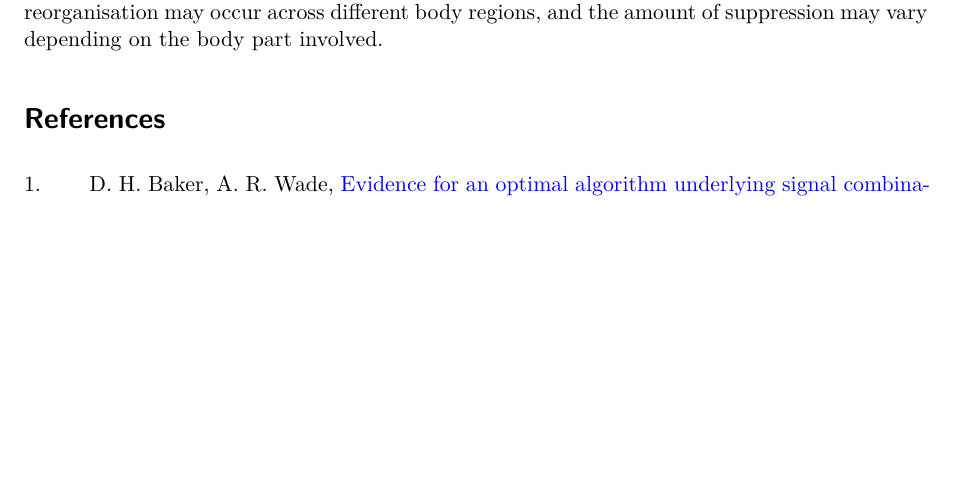
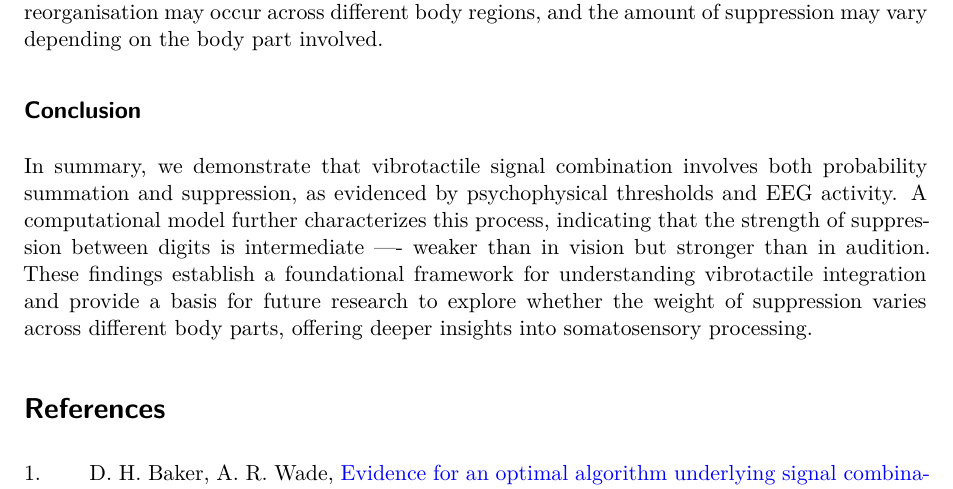
Before and after one commit to bakerdh/vibrosum, a Quarto document (vibrosummanuscript.qmd): part of page 15 of 19, cut so that both start at the same text, the shorter picture padded with empty space. Rendered offline with R 4.5, knitr and Pandoc in place of Quarto, then LaTeX, with nearby package versions; some code elsewhere in the file could not run offline.

Commit message:
Added conclusion

```diff
--- a/vibrosummanuscript.qmd
+++ b/vibrosummanuscript.qmd
@@ -1567,4 +1567,8 @@ Another interesting finding is that we observed an intermediate level of suppres
 
 Tactile perception involves the stimulation of each of the ten fingers individually, creating a more complex signal integration compared to binocular or binaural perception. The primary somatosensory cortex (S1) is divided into four distinct Brodmann areas (BA 3a, 3b, 1, and 2), each responsible for mapping different parts of the body surface. Evidence suggests that receptive field of each finger is arranged in somatotopic order in BA 3b, while in BA 1/2, they are arranged in clusters with large overlap [@Kurth2000; @Krause2001; @Ishibashi2000]. Although SSSEPs reflect activity across the whole scalp, EEG [@Pang2015; @Arslanova2022] and MEG [@Ishibashi2000; @Hoechstetter2001; @Tame2015] studies also support overlapping finger representations in S1. Notably, the overlap between adjacent fingers is greater than between non-adjacent ones, indicating that suppression between fingers depends on their spatial proximity. Additionally, hand posture plays a significant role in signal summation and suppression. For instance, a study [@Hamada2003] found that a "CLOSE" posture (thumb and index finger positioned as if to pick something up) produces stronger suppression than an "OPEN" posture (hand fully open).  In the present study, finger posture and inter-finger distance were controlled by placing the fingertips in a fixed position on solenoids, suggesting that the amount of suppression may vary depending on finger arrangements or hand posture. Furthermore, studies have shown that blind individuals exhibit stronger somatosensory evoked potentials compared to sighted individuals, potentially indicating an expanded S1 region [@Giriyappa2009; @Burton2004]. This suggests that use-dependent cortical reorganisation may occur across different body regions, and the amount of suppression may vary depending on the body part involved.
 
+## Conclusion
+
+In summary, we demonstrate that vibrotactile signal combination involves both probability summation and suppression, as evidenced by psychophysical thresholds and EEG activity. A computational model further characterizes this process, indicating that the strength of suppression between digits is intermediate —- weaker than in vision but stronger than in audition. These findings establish a foundational framework for understanding vibrotactile integration and provide a basis for future research to explore whether the weight of suppression varies across different body parts, offering deeper insights into somatosensory processing.
+
 # References
```
